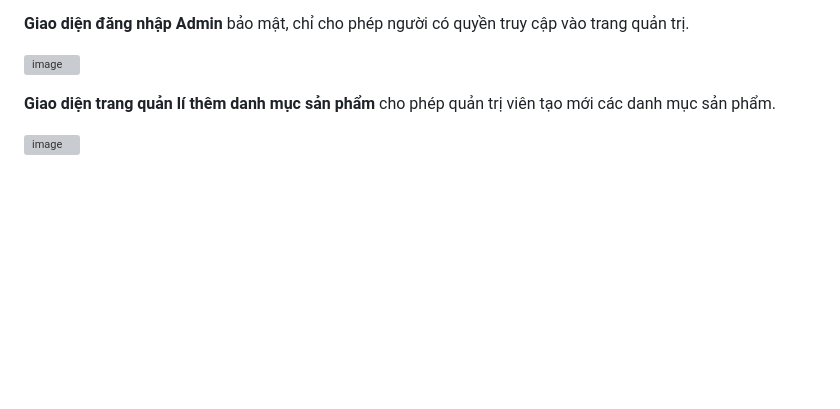
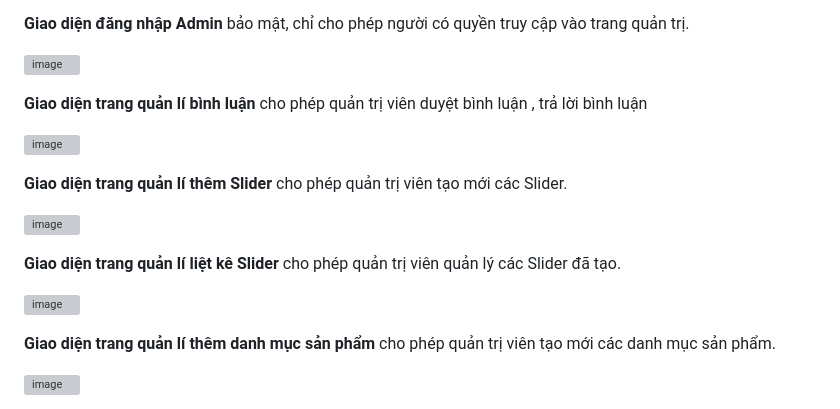
Before and after one commit to leminhkhanh1211/doanweb_shopbanhang, a Markdown page: README.md, the part around the change printed below. GitHub-like rendering; blank space fills up the shorter version; grey boxes are pictures that could not be loaded.

```diff
--- a/README.md
+++ b/README.md
@@ -67,6 +66,18 @@ Giao diện quản trị viên được thiết kế chuyên nghiệp với đ
 **Giao diện đăng nhập Admin** bảo mật, chỉ cho phép người có quyền truy cập vào trang quản trị.
 
 ![image](https://github.com/user-attachments/assets/1addb0d9-314b-453c-a559-7c843c72495a)
+
+**Giao diện trang quản lí bình luận** cho phép quản trị viên duyệt bình luận , trả lời bình luận
+
+![image](https://github.com/user-attachments/assets/ee902d2c-177c-458b-aa5d-7e200878c1da)
+
+**Giao diện trang quản lí thêm Slider** cho phép quản trị viên tạo mới các Slider.
+
+![image](https://github.com/user-attachments/assets/c8273b5a-7de3-4ac7-b732-d61644c77cc9)
+
+**Giao diện trang quản lí liệt kê Slider** cho phép quản trị viên quản lý các Slider đã tạo.
+
+![image](https://github.com/user-attachments/assets/660c2ca6-d31b-4bb4-a42b-b8bdd4bfab1f)
 
 **Giao diện trang quản lí thêm danh mục sản phẩm** cho phép quản trị viên tạo mới các danh mục sản phẩm.
 
```
Also changed, not shown: other parts of README.md (+2 -3 lines).
